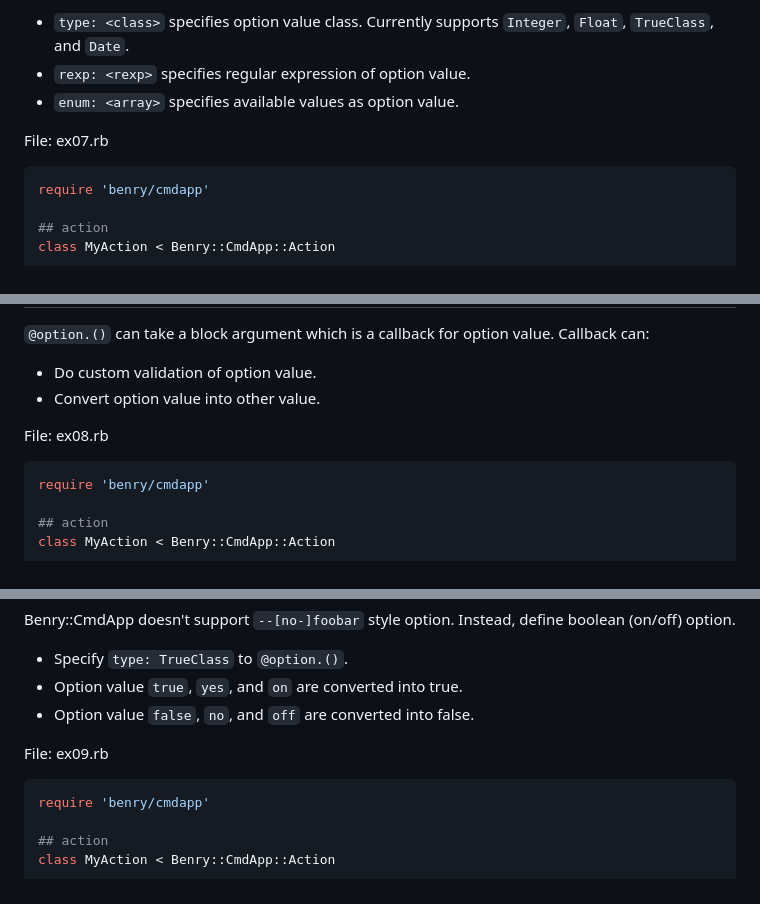
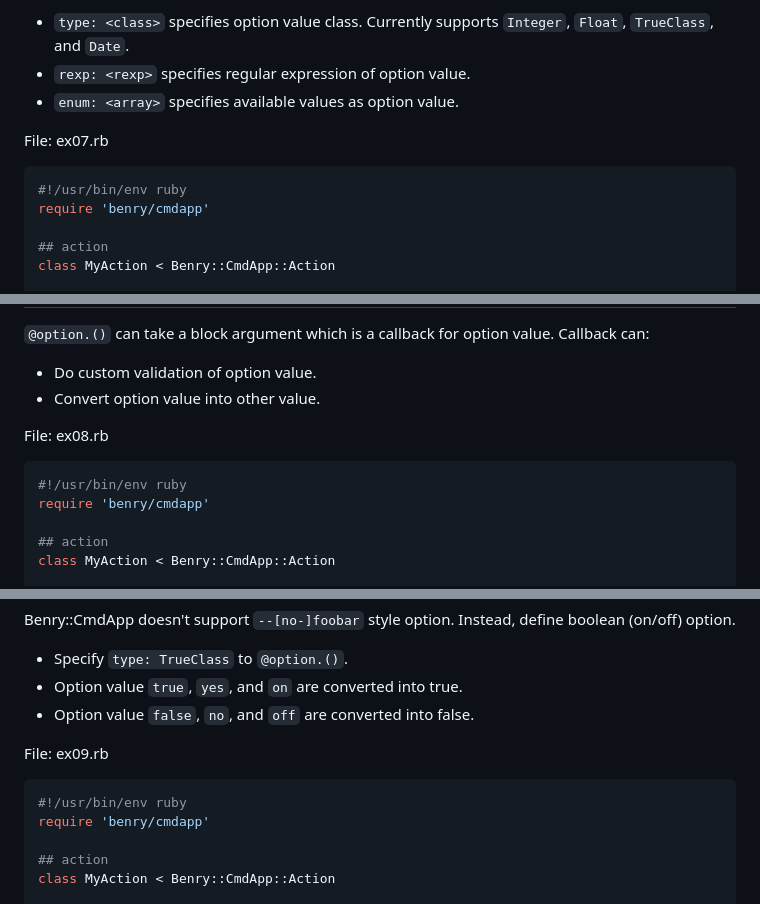
Before and after one commit to kwatch/benry-ruby, a Markdown page: benry-cmdapp/README.md, 3 parts joined by grey strips. Rendered like a GitHub page.

````diff
--- a/benry-cmdapp/README.md
+++ b/benry-cmdapp/README.md
@@ -525,6 +531,7 @@ Option Value Validation
 File: ex07.rb
 
 ```ruby
+#!/usr/bin/env ruby
 require 'benry/cmdapp'
 
 ## action
@@ -587,6 +594,7 @@ Callback can:
 File: ex08.rb
 
 ```ruby
+#!/usr/bin/env ruby
 require 'benry/cmdapp'
 
 ## action
@@ -649,6 +657,7 @@ Instead, define boolean (on/off) option.
 File: ex09.rb
 
 ```ruby
+#!/usr/bin/env ruby
 require 'benry/cmdapp'
 
 ## action
````
Also changed, not shown: other parts of benry-cmdapp/README.md (+27 -0 lines).
